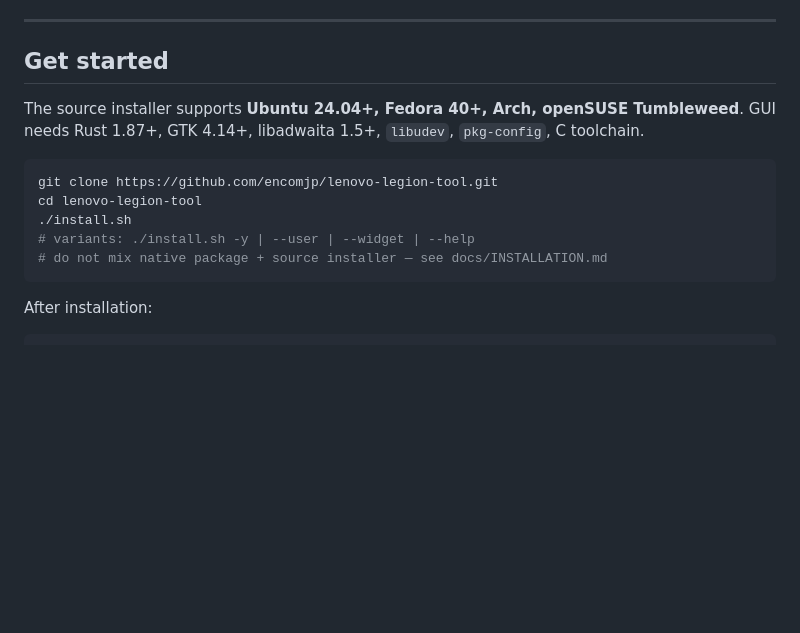
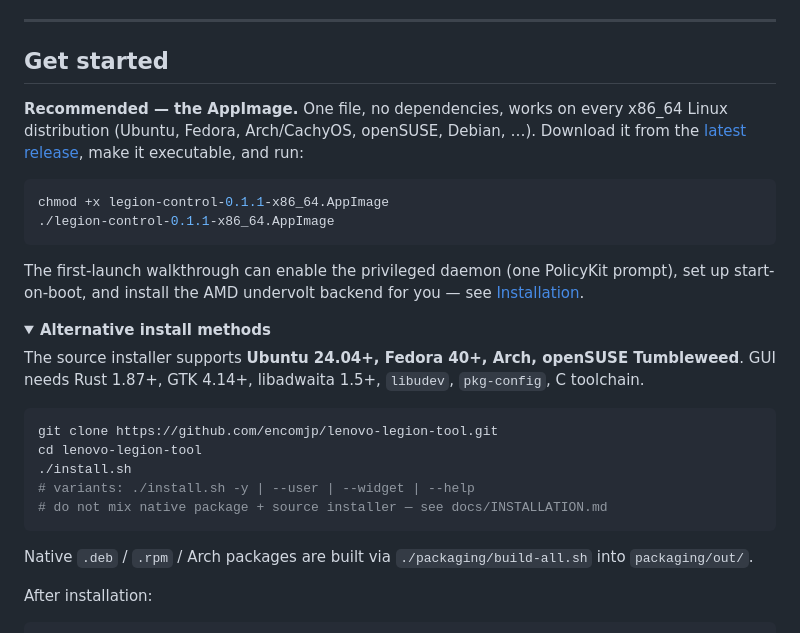
Before and after one commit to encomjp/Lenovo-Legion-Control, a Markdown page: README.md, the part around the change. Rendered like a GitHub page; folded sections open; blank space fills up the shorter version.

````diff
--- a/README.md
+++ b/README.md
@@ -133,6 +133,18 @@ All 17 images in [`docs/assets/screenshots/`](docs/assets/screenshots/) are prod
 
 ## Get started
 
+**Recommended — the AppImage.** One file, no dependencies, works on every x86_64 Linux distribution (Ubuntu, Fedora, Arch/CachyOS, openSUSE, Debian, …). Download it from the [latest release](https://github.com/encomjp/lenovo-legion-tool/releases/latest), make it executable, and run:
+
+```bash
+chmod +x legion-control-0.1.1-x86_64.AppImage
+./legion-control-0.1.1-x86_64.AppImage
+```
+
+The first-launch walkthrough can enable the privileged daemon (one PolicyKit prompt), set up start-on-boot, and install the AMD undervolt backend for you — see [Installation](docs/INSTALLATION.md).
+
+<details>
+<summary><b>Alternative install methods</b></summary>
+
 The source installer supports **Ubuntu 24.04+, Fedora 40+, Arch, openSUSE Tumbleweed**. GUI needs Rust 1.87+, GTK 4.14+, libadwaita 1.5+, `libudev`, `pkg-config`, C toolchain.
 
 ```bash
@@ -142,6 +154,10 @@ cd lenovo-legion-tool
 # variants: ./install.sh -y | --user | --widget | --help
 # do not mix native package + source installer — see docs/INSTALLATION.md
 ```
+
+Native `.deb` / `.rpm` / Arch packages are built via `./packaging/build-all.sh` into `packaging/out/`.
+
+</details>
 
 After installation:
 
````
Also changed, not shown: docs/INSTALLATION.md (+149 -65 lines).
